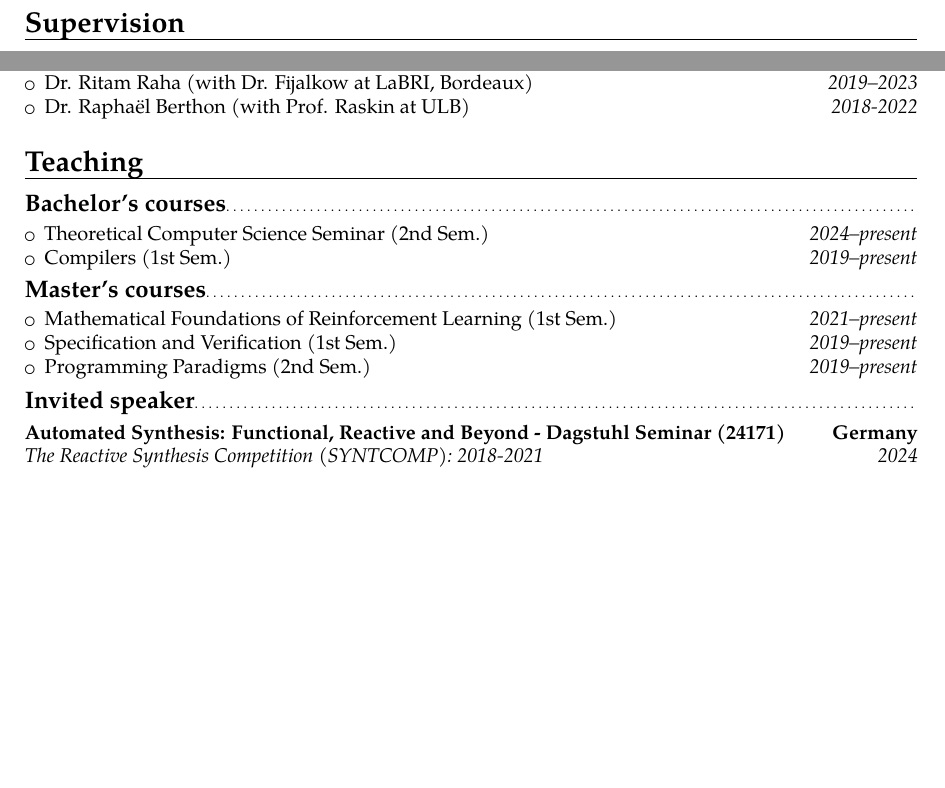
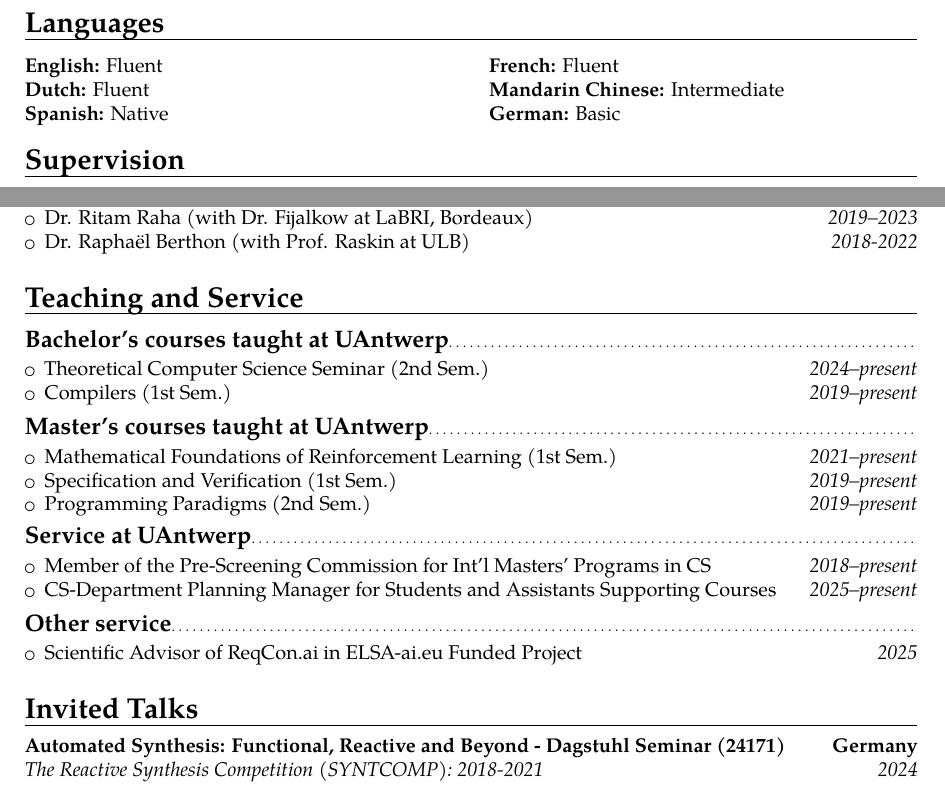
Before and after one commit to gaperez64/gaperez64.github.io, a LaTeX CV (curriculum/cv.tex): two parts of page 2 of 3 before the commit and two parts of page 2 of 4 after it, joined at a grey line, cut at the place of the change, the shorter picture padded with empty space. Compiled offline with pdfLaTeX.

Commit message:
updated cv

```diff
--- a/curriculum/cv.tex
+++ b/curriculum/cv.tex
@@ -69,18 +69,18 @@ Belgium}{}{}
 the manufacturing industry}{Member of Flanders
 Make core lab at the University of Antwerp}{Antwerp, Belgium}{}{}
 
-%\section{Languages}
-%\begin{minipage}[t]{.48\linewidth}
-%	\textbf{English:} Fluent\\
-%	\textbf{Dutch:} Fluent\\
-%	\textbf{Spanish:} Native
-%\end{minipage}
-%\hfill
-%\begin{minipage}[t]{.48\linewidth}
-%	\textbf{French:} Fluent\\
-%	\textbf{Mandarin Chinese:} Intermediate\\
-%	\textbf{German:} Basic
-%\end{minipage}
+\section{Languages}
+\begin{minipage}[t]{.48\linewidth}
+	\textbf{English:} Fluent\\
+	\textbf{Dutch:} Fluent\\
+	\textbf{Spanish:} Native
+\end{minipage}
+\hfill
+\begin{minipage}[t]{.48\linewidth}
+	\textbf{French:} Fluent\\
+	\textbf{Mandarin Chinese:} Intermediate\\
+	\textbf{German:} Basic
+\end{minipage}
 
 \section{Supervision}
 \subsection{Post-doctoral researchers}
@@ -107,22 +107,36 @@ Make core lab at the University of Antwerp}{Antwerp, Belgium}{}{}
     \textit{2018-2022}
 \end{itemize}
 
-\section{Teaching}
-\subsection{Bachelor's courses}
+\section{Teaching and Service}
+\subsection{Bachelor's courses taught at UAntwerp}
 \begin{itemize}
   \item Theoretical Computer Science Seminar (2nd Sem.) \hfill
     \textit{2024--present}
   \item Compilers (1st Sem.) \hfill \textit{2019--present}
 \end{itemize}
 
-\subsection{Master's courses}
+\subsection{Master's courses taught at UAntwerp}
 \begin{itemize}
   \item Mathematical Foundations of Reinforcement Learning (1st Sem.) \hfill \textit{2021--present}
   \item Specification and Verification (1st Sem.) \hfill \textit{2019--present}
   \item Programming Paradigms (2nd Sem.) \hfill \textit{2019--present}
 \end{itemize}
 
-\subsection{Invited speaker}
+\subsection{Service at UAntwerp}
+\begin{itemize}
+  \item Member of the Pre-Screening Commission for Int'l Masters'
+    Programs in CS \hfill \textit{2018--present}
+  \item CS-Department Planning Manager for Students and
+    Assistants Supporting Courses \hfill \textit{2025--present}
+\end{itemize}
+
+\subsection{Other service}
+\begin{itemize}
+  \item Scientific Advisor of ReqCon.ai in ELSA-ai.eu Funded Project \hfill
+    \textit{2025}
+\end{itemize}
+
+\section{Invited Talks}
 \cventry{2024}{The Reactive Synthesis Competition (SYNTCOMP): 2018-2021}{Automated Synthesis: Functional, Reactive and Beyond - Dagstuhl
 Seminar (24171)}{Germany}{}{}
 \cventry{2021}{10th International Workshop on Weighted Automata: Theory and
```
Also changed, not shown: cv.pdf.
